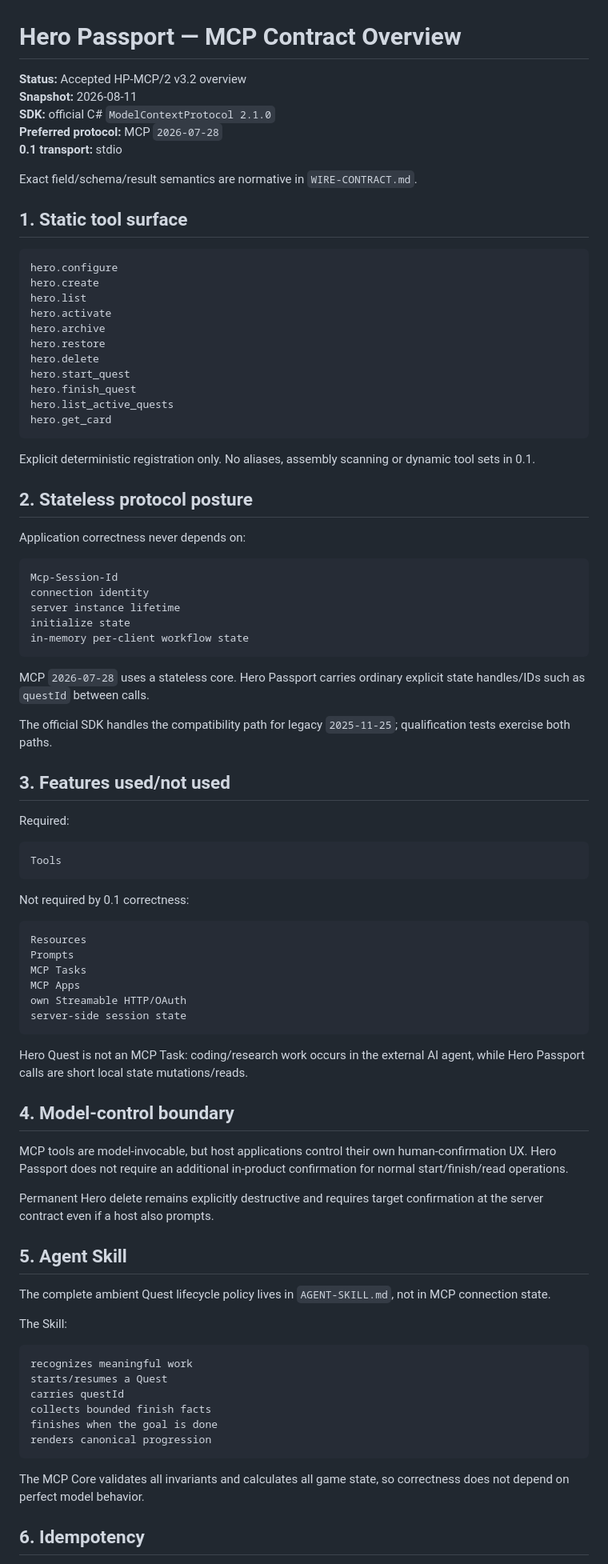
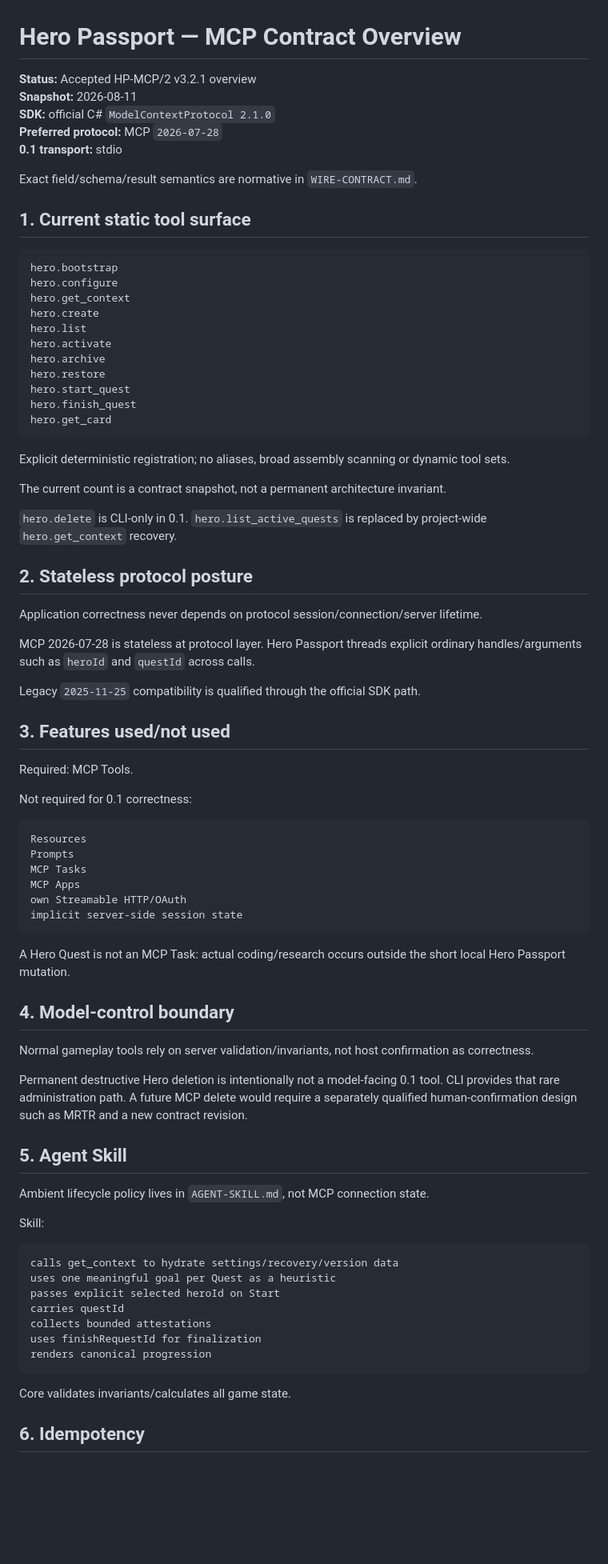
Before and after one commit to runtime-human/hero-passport, a Markdown page: docs/MCP-CONTRACT.md, the part around one of its changes. Shown at 80% size. Drawn GitHub-style; blank space fills up the shorter version.

````diff
--- a/docs/MCP-CONTRACT.md
+++ b/docs/MCP-CONTRACT.md
@@ -1,6 +1,6 @@
 # Hero Passport — MCP Contract Overview
 
-**Status:** Accepted HP-MCP/2 v3.2 overview
+**Status:** Accepted HP-MCP/2 v3.2.1 overview
 **Snapshot:** 2026-08-11
 **SDK:** official C# `ModelContextProtocol 2.1.0`
 **Preferred protocol:** MCP `2026-07-28`
@@ -8,49 +8,41 @@
 
 Exact field/schema/result semantics are normative in `WIRE-CONTRACT.md`.
 
-## 1. Static tool surface
+## 1. Current static tool surface
 
 ```text
+hero.bootstrap
 hero.configure
+hero.get_context
 hero.create
 hero.list
 hero.activate
 hero.archive
 hero.restore
-hero.delete
 hero.start_quest
 hero.finish_quest
-hero.list_active_quests
 hero.get_card
 ```
 
-Explicit deterministic registration only. No aliases, assembly scanning or dynamic tool sets in 0.1.
+Explicit deterministic registration; no aliases, broad assembly scanning or dynamic tool sets.
+
+The current count is a contract snapshot, not a permanent architecture invariant.
+
+`hero.delete` is CLI-only in 0.1. `hero.list_active_quests` is replaced by project-wide `hero.get_context` recovery.
 
 ## 2. Stateless protocol posture
 
-Application correctness never depends on:
+Application correctness never depends on protocol session/connection/server lifetime.
 
-```text
-Mcp-Session-Id
-connection identity
-server instance lifetime
-initialize state
-in-memory per-client workflow state
-```
+MCP 2026-07-28 is stateless at protocol layer. Hero Passport threads explicit ordinary handles/arguments such as `heroId` and `questId` across calls.
 
-MCP `2026-07-28` uses a stateless core. Hero Passport carries ordinary explicit state handles/IDs such as `questId` between calls.
-
-The official SDK handles the compatibility path for legacy `2025-11-25`; qualification tests exercise both paths.
+Legacy `2025-11-25` compatibility is qualified through the official SDK path.
 
 ## 3. Features used/not used
 
-Required:
+Required: MCP Tools.
 
-```text
-Tools
-```
-
-Not required by 0.1 correctness:
+Not required for 0.1 correctness:
 
 ```text
 Resources
@@ -58,33 +50,34 @@ Prompts
 MCP Tasks
 MCP Apps
 own Streamable HTTP/OAuth
-server-side session state
+implicit server-side session state
 ```
 
-Hero Quest is not an MCP Task: coding/research work occurs in the external AI agent, while Hero Passport calls are short local state mutations/reads.
+A Hero Quest is not an MCP Task: actual coding/research occurs outside the short local Hero Passport mutation.
 
 ## 4. Model-control boundary
 
-MCP tools are model-invocable, but host applications control their own human-confirmation UX. Hero Passport does not require an additional in-product confirmation for normal start/finish/read operations.
+Normal gameplay tools rely on server validation/invariants, not host confirmation as correctness.
 
-Permanent Hero delete remains explicitly destructive and requires target confirmation at the server contract even if a host also prompts.
+Permanent destructive Hero deletion is intentionally not a model-facing 0.1 tool. CLI provides that rare administration path. A future MCP delete would require a separately qualified human-confirmation design such as MRTR and a new contract revision.
 
 ## 5. Agent Skill
 
-The complete ambient Quest lifecycle policy lives in `AGENT-SKILL.md`, not in MCP connection state.
+Ambient lifecycle policy lives in `AGENT-SKILL.md`, not MCP connection state.
 
-The Skill:
+Skill:
 
 ```text
-recognizes meaningful work
-starts/resumes a Quest
+calls get_context to hydrate settings/recovery/version data
+uses one meaningful goal per Quest as a heuristic
+passes explicit selected heroId on Start
 carries questId
-collects bounded finish facts
-finishes when the goal is done
+collects bounded attestations
+uses finishRequestId for finalization
 renders canonical progression
 ```
 
-The MCP Core validates all invariants and calculates all game state, so correctness does not depend on perfect model behavior.
+Core validates invariants/calculates all game state.
 
 ## 6. Idempotency
 
````
Also changed, not shown: other parts of docs/MCP-CONTRACT.md (+53 -22 lines).
